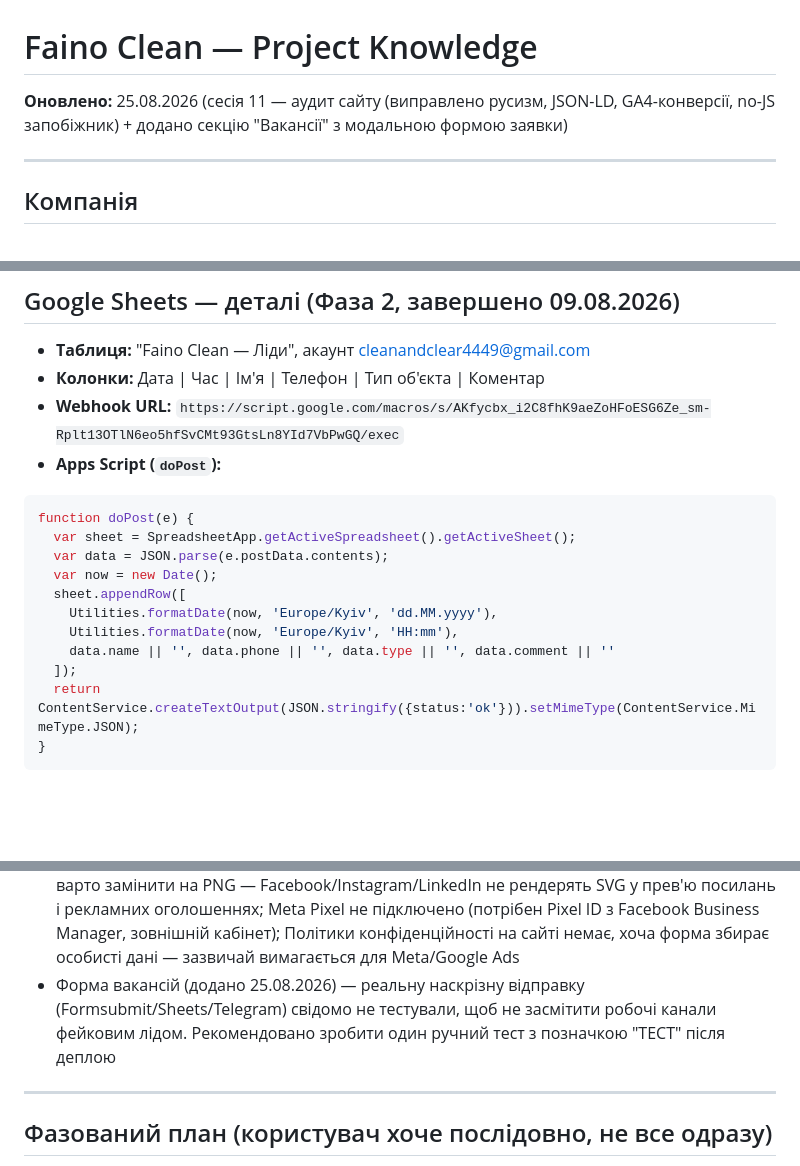
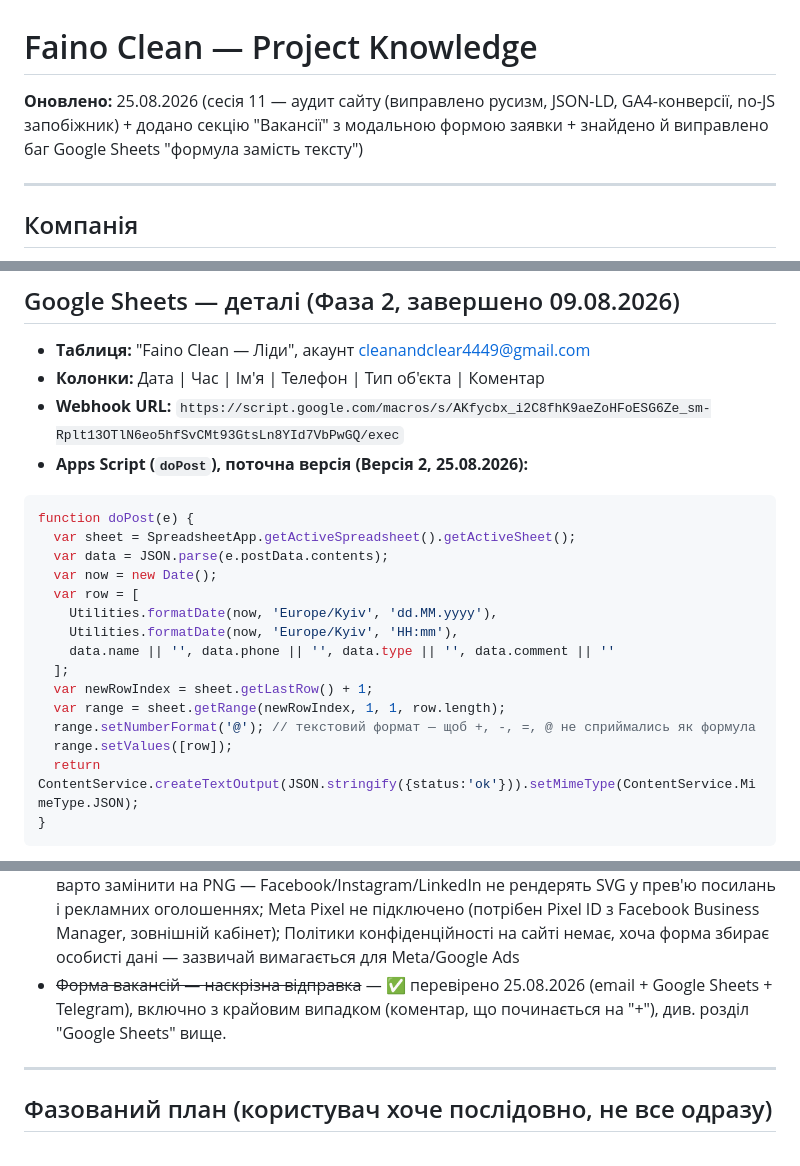
Before and after one commit to Daniil4449/faino-clean, a Markdown page: context.md, 3 parts joined by grey strips. GitHub-like rendering; blank space fills up the shorter version.

````diff
--- a/context.md
+++ b/context.md
@@ -1,6 +1,6 @@
 # Faino Clean — Project Knowledge
 
-**Оновлено:** 25.08.2026 (сесія 11 — аудит сайту (виправлено русизм, JSON-LD, GA4-конверсії, no-JS запобіжник) + додано секцію "Вакансії" з модальною формою заявки)
+**Оновлено:** 25.08.2026 (сесія 11 — аудит сайту (виправлено русизм, JSON-LD, GA4-конверсії, no-JS запобіжник) + додано секцію "Вакансії" з модальною формою заявки + знайдено й виправлено баг Google Sheets "формула замість тексту")
 
 ---
 
@@ -54,17 +54,21 @@
 - **Таблиця:** "Faino Clean — Ліди", акаунт cleanandclear4449@gmail.com
 - **Колонки:** Дата | Час | Ім'я | Телефон | Тип об'єкта | Коментар
 - **Webhook URL:** `https://script.google.com/macros/s/AKfycbx_i2C8fhK9aeZoHFoESG6Ze_sm-Rplt13OTlN6eo5hfSvCMt93GtsLn8YId7VbPwGQ/exec`
-- **Apps Script (`doPost`):**
+- **Apps Script (`doPost`), поточна версія (Версія 2, 25.08.2026):**
 ```javascript
 function doPost(e) {
   var sheet = SpreadsheetApp.getActiveSpreadsheet().getActiveSheet();
   var data = JSON.parse(e.postData.contents);
   var now = new Date();
-  sheet.appendRow([
+  var row = [
     Utilities.formatDate(now, 'Europe/Kyiv', 'dd.MM.yyyy'),
     Utilities.formatDate(now, 'Europe/Kyiv', 'HH:mm'),
     data.name || '', data.phone || '', data.type || '', data.comment || ''
-  ]);
+  ];
+  var newRowIndex = sheet.getLastRow() + 1;
+  var range = sheet.getRange(newRowIndex, 1, 1, row.length);
+  range.setNumberFormat('@'); // текстовий формат — щоб +, -, =, @ не сприймались як формула
+  range.setValues([row]);
   return ContentService.createTextOutput(JSON.stringify({status:'ok'})).setMimeType(ContentService.MimeType.JSON);
 }
 ```
@@ -157,7 +162,7 @@ function doPost(e) {
 - Telegram: команди /start і /help
 - Відкладені hero-блоки: цифри-довіри, згадка поточних клієнтів (чекають рішення користувача)
 - **Готовність до реклами (виявлено аудитом 25.08.2026):** `og-image.svg` та twitter-image варто замінити на PNG — Facebook/Instagram/LinkedIn не рендерять SVG у прев'ю посилань і рекламних оголошеннях; Meta Pixel не підключено (потрібен Pixel ID з Facebook Business Manager, зовнішній кабінет); Політики конфіденційності на сайті немає, хоча форма збирає особисті дані — зазвичай вимагається для Meta/Google Ads
-- Форма вакансій (додано 25.08.2026) — реальну наскрізну відправку (Formsubmit/Sheets/Telegram) свідомо не тестували, щоб не засмітити робочі канали фейковим лідом. Рекомендовано зробити один ручний тест з позначкою "ТЕСТ" після деплою
+- ~~Форма вакансій — наскрізна відправка~~ — ✅ перевірено 25.08.2026 (email + Google Sheets + Telegram), включно з крайовим випадком (коментар, що починається на "+"), див. розділ "Google Sheets" вище.
 
 ---
 
````
Also changed, not shown: other parts of context.md (+1 -0 lines), DEVELOPMENT_LOG.md (+18 -0 lines).
